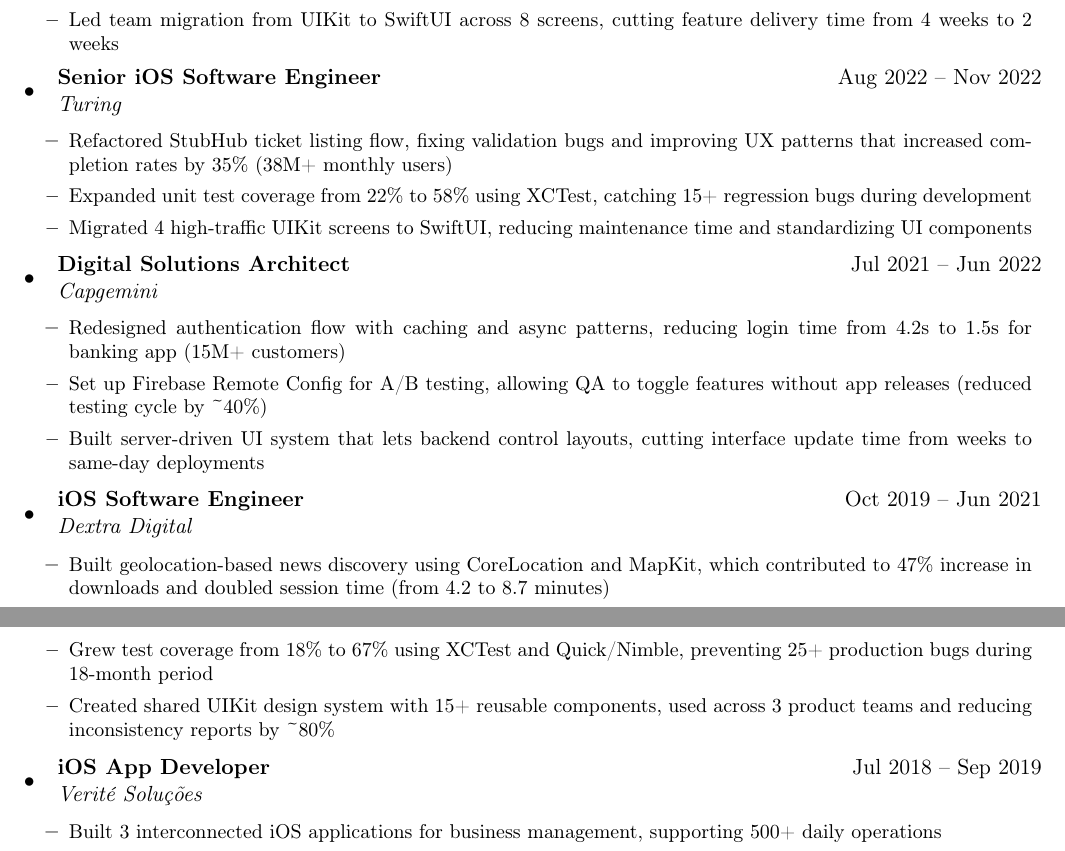
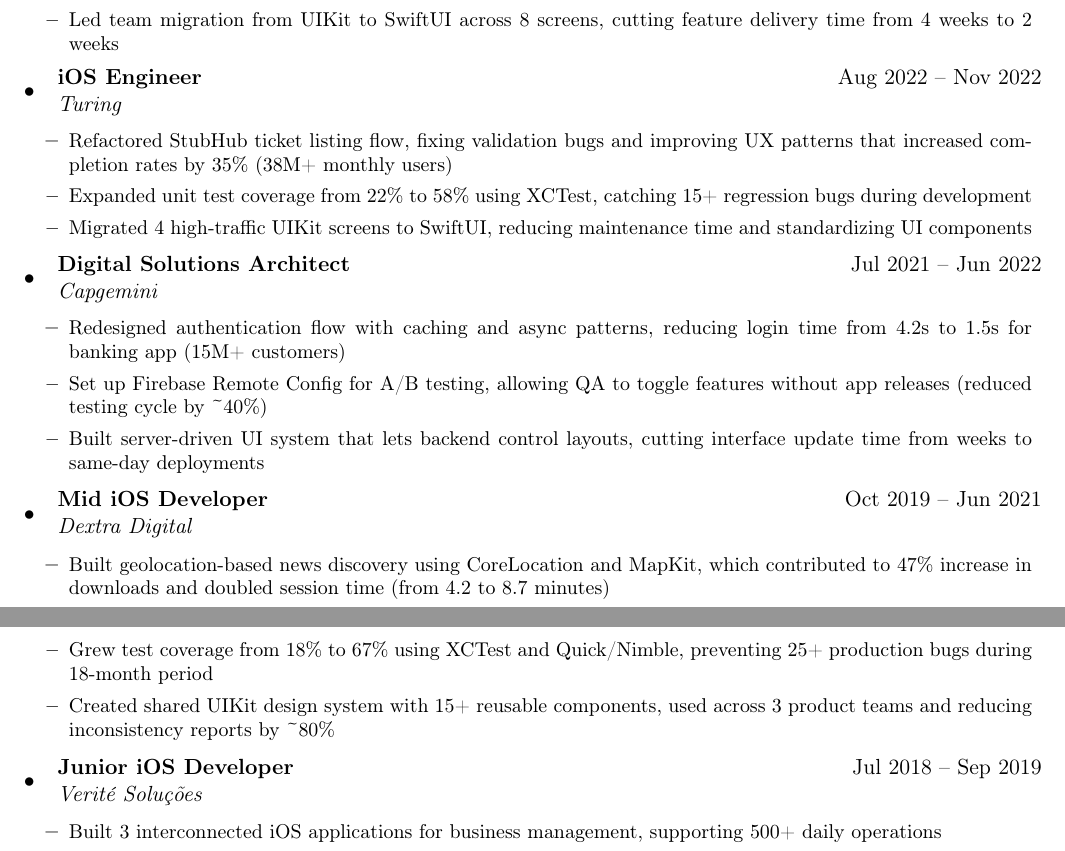
Before and after one commit to LuannLuna/Resume, a LaTeX CV (LaTeX/resume-en.tex): two parts of pages 1 and 2 of 2, joined at a grey line, cut so that both start at the same text. Compiled offline with pdfLaTeX.

Commit message:
Fix job titles to match correct career progression
TITLE CORRECTIONS:
- Verité Soluções: 'iOS App Developer' → 'Junior iOS Developer' (2018-2019)
- Dextra Digital: 'iOS Software Engineer' → 'Mid iOS Developer' (2019-2021)
- Turing: 'Senior iOS Software Engineer' → 'iOS Engineer' (2022)

CORRECT CAREER PROGRESSION NOW SHOWS:
2018-2019: Junior iOS Developer (Verité Soluções)
2019-2021: Mid iOS Developer (Dextra Digital)
2021-2022: Digital Solutions Architect (Capgemini)
2022: iOS Engineer (Turing)
2022-2025: Senior iOS Software Engineer (Sebratec)
2025-Present: Senior iOS Software Engineer (Hi-Tech Talents)

This accurately reflects the true career progression and seniority levels at each company.

```diff
--- a/LaTeX/resume-en.tex
+++ b/LaTeX/resume-en.tex
@@ -92,7 +92,7 @@
         \end{itemize}
 
     \resumeSubheading
-        {Senior iOS Software Engineer}{Aug 2022 -- Nov 2022}
+        {iOS Engineer}{Aug 2022 -- Nov 2022}
         {Turing}{}
         \begin{itemize}
             \resumeItem{Refactored StubHub ticket listing flow, fixing validation bugs and improving UX patterns that increased completion rates by 35\% (38M+ monthly users)}
@@ -110,7 +110,7 @@
         \end{itemize}
 
     \resumeSubheading
-        {iOS Software Engineer}{Oct 2019 -- Jun 2021}
+        {Mid iOS Developer}{Oct 2019 -- Jun 2021}
         {Dextra Digital}{}
         \begin{itemize}
             \resumeItem{Built geolocation-based news discovery using CoreLocation and MapKit, which contributed to 47\% increase in downloads and doubled session time (from 4.2 to 8.7 minutes)}
@@ -119,7 +119,7 @@
         \end{itemize}
 
     \resumeSubheading
-        {iOS App Developer}{Jul 2018 -- Sep 2019}
+        {Junior iOS Developer}{Jul 2018 -- Sep 2019}
         {Verité Soluções}{}
         \begin{itemize}
             \resumeItem{Built 3 interconnected iOS applications for business management, supporting 500+ daily operations}
```
Also changed, not shown: Luann_Luna_Resume_EN.pdf.
